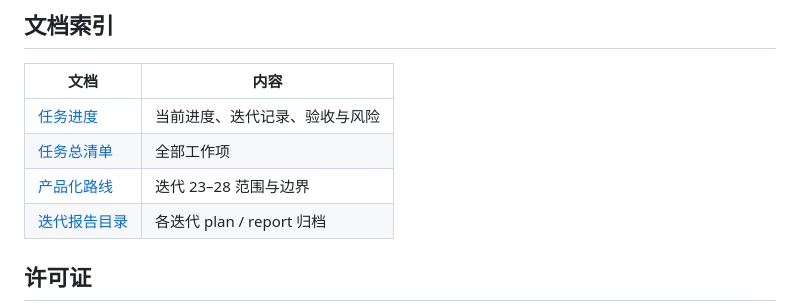
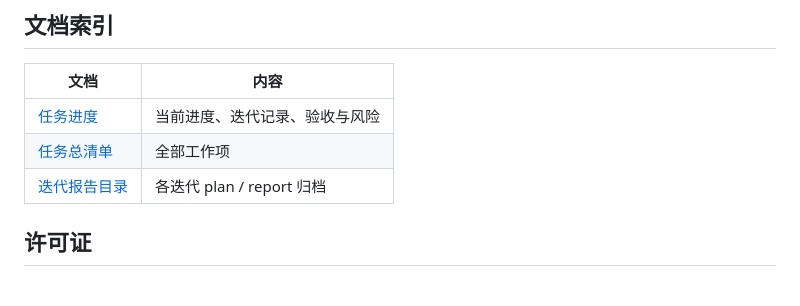
Before and after one commit to AsdsSsh/Vatica, a Markdown page: README.md, the part around the change. Drawn GitHub-style.

Commit message:
docs: README 移除产品化路线链接

```diff
--- a/README.md
+++ b/README.md
@@ -294,7 +294,6 @@ docker-compose.postgres.yml   本地 PostgreSQL 开发环境
 | --- | --- |
 | [任务进度](./任务进度.md) | 当前进度、迭代记录、验收与风险 |
 | [任务总清单](./任务总清单.md) | 全部工作项 |
-| [产品化路线](./docs/20260820_iteration23_28_productization/plan.md) | 迭代 23–28 范围与边界 |
 | [迭代报告目录](./docs/) | 各迭代 plan / report 归档 |
 
 ## 许可证
```
